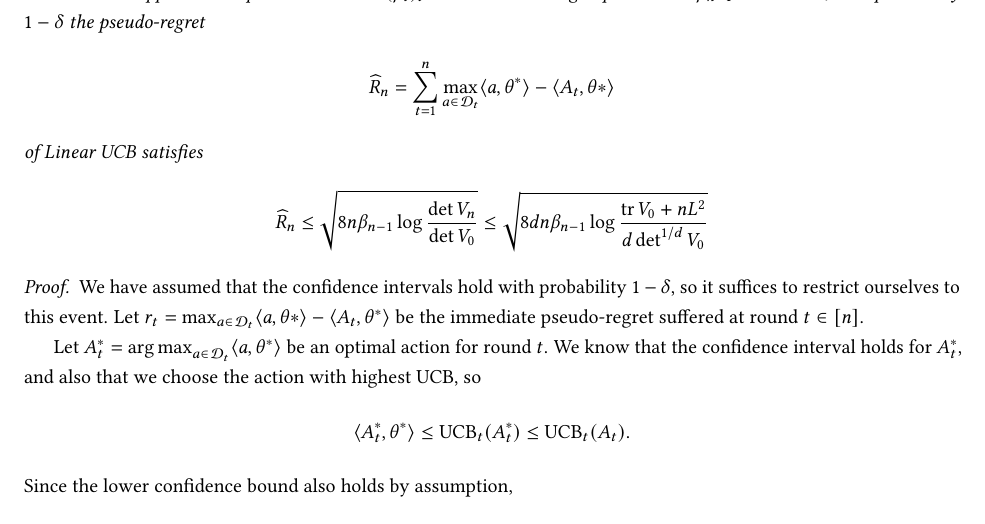
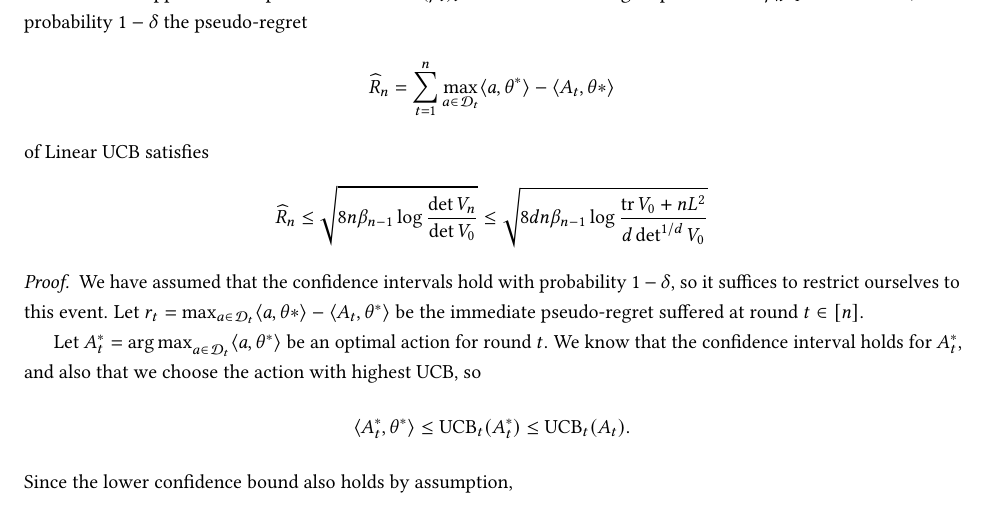
Before and after one commit to roshanshariff/PrivateBandits.jl, a LaTeX document (private-bandits.tex): part of page 2 of 3, cut so that both start at the same text. Compiled offline with pdfLaTeX.

Commit message:
Use correct theorem styles.

```diff
--- a/private-bandits.tex
+++ b/private-bandits.tex
@@ -84,9 +84,9 @@
 
 % Theorem environments
 
-\declaretheorem[style=theorem]{assumption}
-\declaretheorem[style=theorem]{theorem}
-\declaretheorem[style=theorem]{lemma}
+\declaretheorem[style=definition]{assumption}
+\declaretheorem[style=definition]{theorem}
+\declaretheorem[style=definition]{lemma}
 
 %%%%%%%%%%%%%%%%%%%%%%%%%%%%%%%%%%%%%%%%%%%%%%%%%%%%%%%%%%%%%%%%%%%%%%%%%%%%%%%%
 
```
